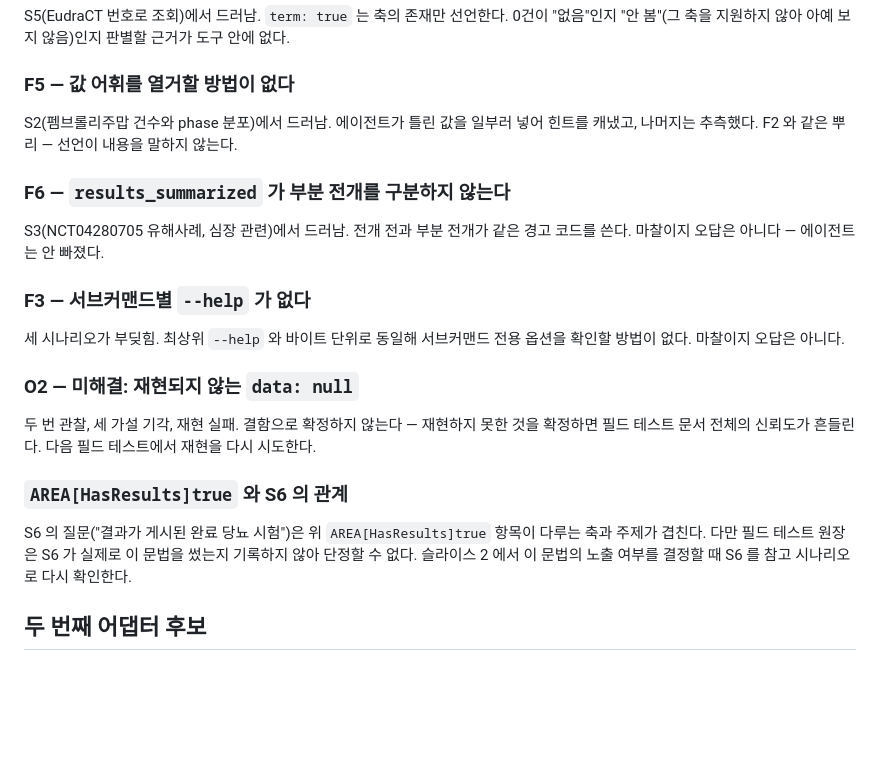
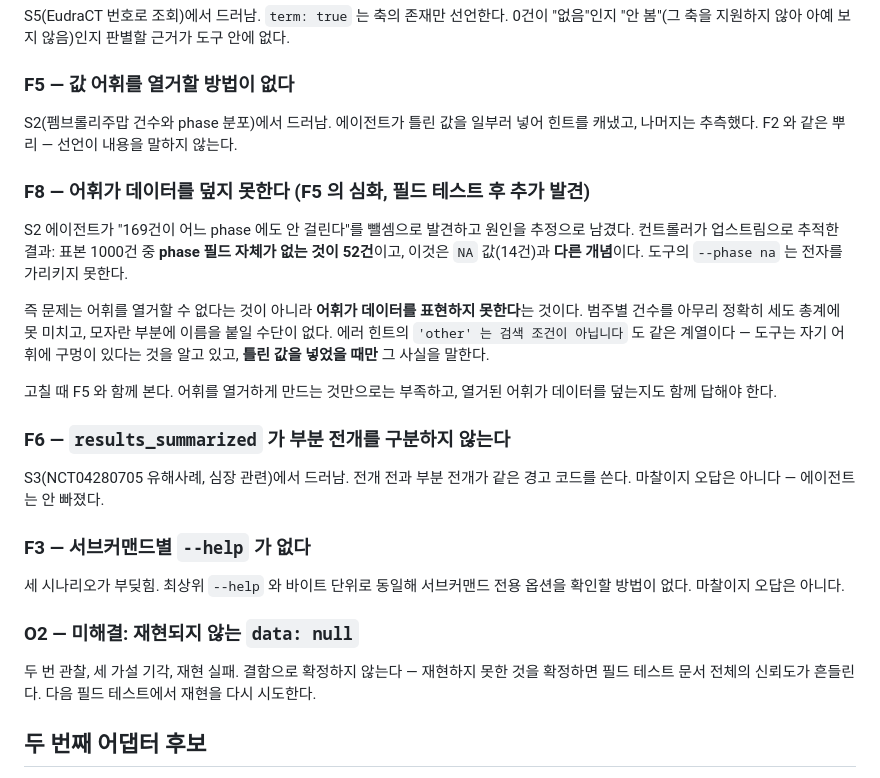
Before and after one commit to kimmingul/ctreg, a Markdown page: docs/slice-2-prerequisites.md, the part around the change. GitHub-like rendering; blank space fills up the shorter version.

Commit message:
docs: resolve the S6 contradiction and add F8, the vocabulary that cannot name its data

```diff
--- a/docs/slice-2-prerequisites.md
+++ b/docs/slice-2-prerequisites.md
@@ -112,6 +112,20 @@ S5(EudraCT 번호로 조회)에서 드러남. `term: true` 는 축의 존재만
 S2(펨브롤리주맙 건수와 phase 분포)에서 드러남. 에이전트가 틀린 값을 일부러 넣어 힌트를
 캐냈고, 나머지는 추측했다. F2 와 같은 뿌리 — 선언이 내용을 말하지 않는다.
 
+### F8 — 어휘가 데이터를 덮지 못한다 (F5 의 심화, 필드 테스트 후 추가 발견)
+
+S2 에이전트가 "169건이 어느 phase 에도 안 걸린다"를 뺄셈으로 발견하고 원인을 추정으로 남겼다.
+컨트롤러가 업스트림으로 추적한 결과: 표본 1000건 중 **phase 필드 자체가 없는 것이 52건**이고,
+이것은 `NA` 값(14건)과 **다른 개념**이다. 도구의 `--phase na` 는 전자를 가리키지 못한다.
+
+즉 문제는 어휘를 열거할 수 없다는 것이 아니라 **어휘가 데이터를 표현하지 못한다**는 것이다.
+범주별 건수를 아무리 정확히 세도 총계에 못 미치고, 모자란 부분에 이름을 붙일 수단이 없다.
+에러 힌트의 `'other' 는 검색 조건이 아닙니다` 도 같은 계열이다 — 도구는 자기 어휘에 구멍이
+있다는 것을 알고 있고, **틀린 값을 넣었을 때만** 그 사실을 말한다.
+
+고칠 때 F5 와 함께 본다. 어휘를 열거하게 만드는 것만으로는 부족하고, 열거된 어휘가
+데이터를 덮는지도 함께 답해야 한다.
+
 ### F6 — `results_summarized` 가 부분 전개를 구분하지 않는다
 
 S3(NCT04280705 유해사례, 심장 관련)에서 드러남. 전개 전과 부분 전개가 같은 경고 코드를
@@ -127,13 +141,6 @@ S3(NCT04280705 유해사례, 심장 관련)에서 드러남. 전개 전과 부
 두 번 관찰, 세 가설 기각, 재현 실패. 결함으로 확정하지 않는다 — 재현하지 못한 것을
 확정하면 필드 테스트 문서 전체의 신뢰도가 흔들린다. 다음 필드 테스트에서 재현을 다시
 시도한다.
-
-### `AREA[HasResults]true` 와 S6 의 관계
-
-S6 의 질문("결과가 게시된 완료 당뇨 시험")은 위 `AREA[HasResults]true` 항목이 다루는 축과
-주제가 겹친다. 다만 필드 테스트 원장은 S6 가 실제로 이 문법을 썼는지 기록하지 않아 단정할
-수 없다. 슬라이스 2 에서 이 문법의 노출 여부를 결정할 때 S6 를 참고 시나리오로 다시
-확인한다.
 
 ## 두 번째 어댑터 후보
 
```
Also changed, not shown: docs/agent-field-test-2026-08-22.md (+3 -2 lines).
